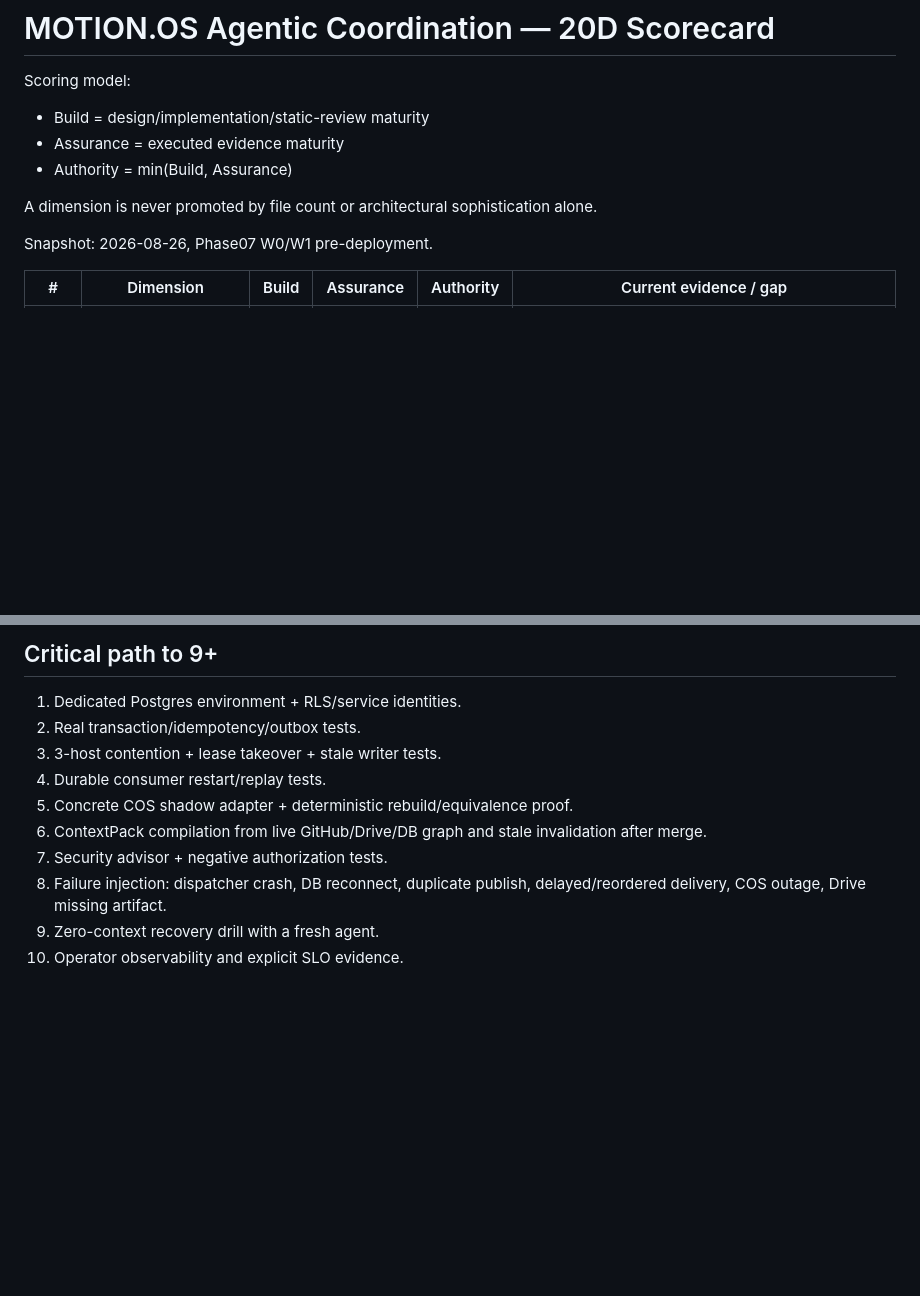
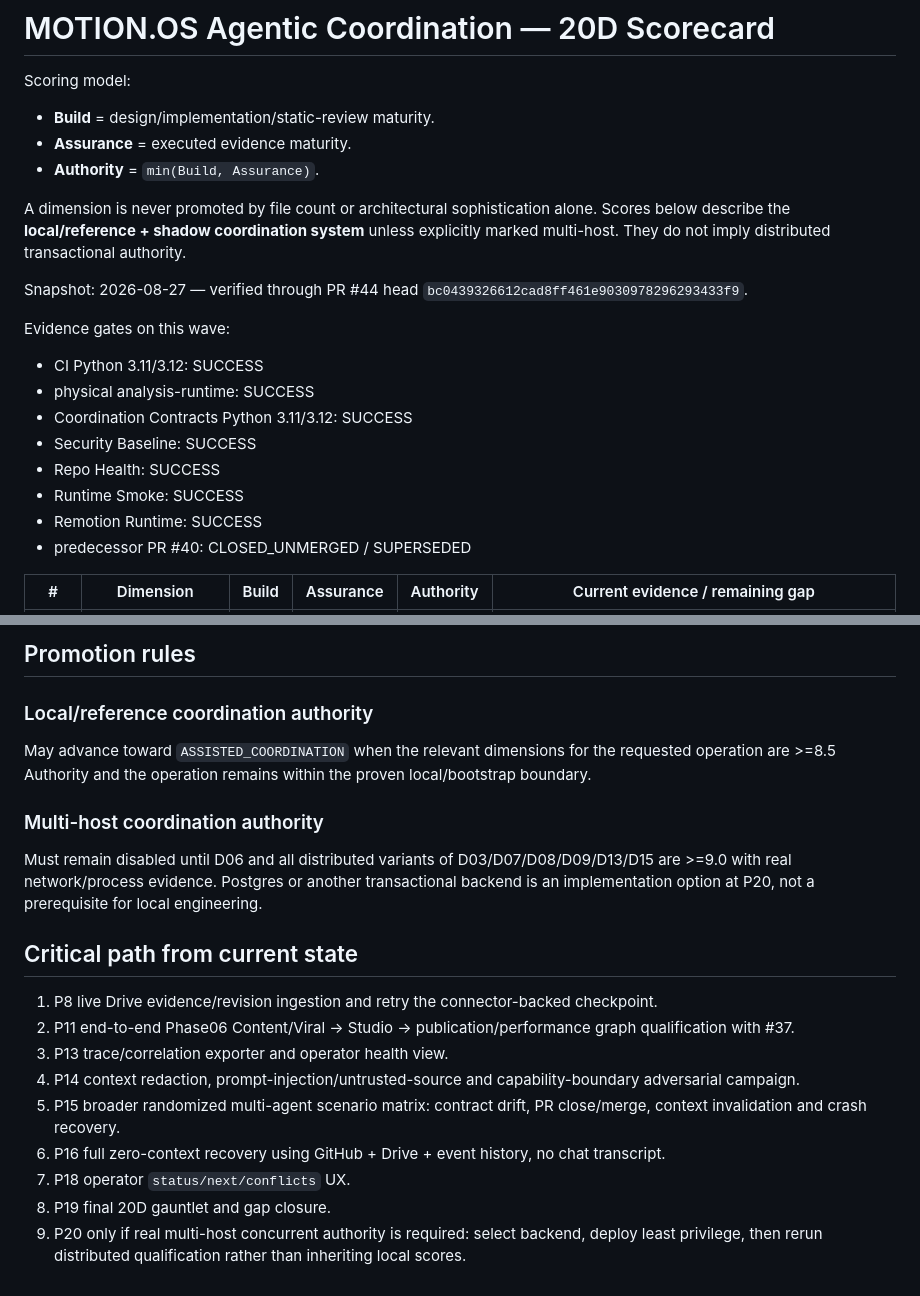
Before and after one commit to rotprods/motion-OS, a Markdown page: coordination/SCORECARD_20D.md, 2 parts joined by grey strips. GitHub-like rendering; blank space fills up the shorter version.

```diff
--- a/coordination/SCORECARD_20D.md
+++ b/coordination/SCORECARD_20D.md
@@ -1,13 +1,23 @@
 # MOTION.OS Agentic Coordination — 20D Scorecard
 
 Scoring model:
-- Build = design/implementation/static-review maturity
-- Assurance = executed evidence maturity
-- Authority = min(Build, Assurance)
+- **Build** = design/implementation/static-review maturity.
+- **Assurance** = executed evidence maturity.
+- **Authority** = `min(Build, Assurance)`.
 
-A dimension is never promoted by file count or architectural sophistication alone.
+A dimension is never promoted by file count or architectural sophistication alone. Scores below describe the **local/reference + shadow coordination system** unless explicitly marked multi-host. They do not imply distributed transactional authority.
 
-Snapshot: 2026-08-26, Phase07 W0/W1 pre-deployment.
+Snapshot: 2026-08-27 — verified through PR #44 head `bc0439326612cad8ff461e9030978296293433f9`.
 
-| # | Dimension | Build | Assurance | Authority | Current evidence / gap |
+Evidence gates on this wave:
+- CI Python 3.11/3.12: SUCCESS
+- physical analysis-runtime: SUCCESS
+- Coordination Contracts Python 3.11/3.12: SUCCESS
+- Security Baseline: SUCCESS
+- Repo Health: SUCCESS
+- Runtime Smoke: SUCCESS
+- Remotion Runtime: SUCCESS
+- predecessor PR #40: CLOSED_UNMERGED / SUPERSEDED
+
+| # | Dimension | Build | Assurance | Authority | Current evidence / remaining gap |
 |---|---|---:|---:|---:|---|
@@ -42,12 +51,18 @@ No `COORDINATION_AUTHORITY` until all critical dimensions D03–D15 and D19 are
 
-## Critical path to 9+
-1. Dedicated Postgres environment + RLS/service identities.
-2. Real transaction/idempotency/outbox tests.
-3. 3-host contention + lease takeover + stale writer tests.
-4. Durable consumer restart/replay tests.
-5. Concrete COS shadow adapter + deterministic rebuild/equivalence proof.
-6. ContextPack compilation from live GitHub/Drive/DB graph and stale invalidation after merge.
-7. Security advisor + negative authorization tests.
-8. Failure injection: dispatcher crash, DB reconnect, duplicate publish, delayed/reordered delivery, COS outage, Drive missing artifact.
-9. Zero-context recovery drill with a fresh agent.
-10. Operator observability and explicit SLO evidence.
+## Promotion rules
+### Local/reference coordination authority
+May advance toward `ASSISTED_COORDINATION` when the relevant dimensions for the requested operation are >=8.5 Authority and the operation remains within the proven local/bootstrap boundary.
+
+### Multi-host coordination authority
+Must remain disabled until D06 and all distributed variants of D03/D07/D08/D09/D13/D15 are >=9.0 with real network/process evidence. Postgres or another transactional backend is an implementation option at P20, not a prerequisite for local engineering.
+
+## Critical path from current state
+1. P8 live Drive evidence/revision ingestion and retry the connector-backed checkpoint.
+2. P11 end-to-end Phase06 Content/Viral → Studio → publication/performance graph qualification with #37.
+3. P13 trace/correlation exporter and operator health view.
+4. P14 context redaction, prompt-injection/untrusted-source and capability-boundary adversarial campaign.
+5. P15 broader randomized multi-agent scenario matrix: contract drift, PR close/merge, context invalidation and crash recovery.
+6. P16 full zero-context recovery using GitHub + Drive + event history, no chat transcript.
+7. P18 operator `status/next/conflicts` UX.
+8. P19 final 20D gauntlet and gap closure.
+9. P20 only if real multi-host concurrent authority is required: select backend, deploy least privilege, then rerun distributed qualification rather than inheriting local scores.
```
Also changed, not shown: other parts of coordination/SCORECARD_20D.md (+25 -26 lines).
